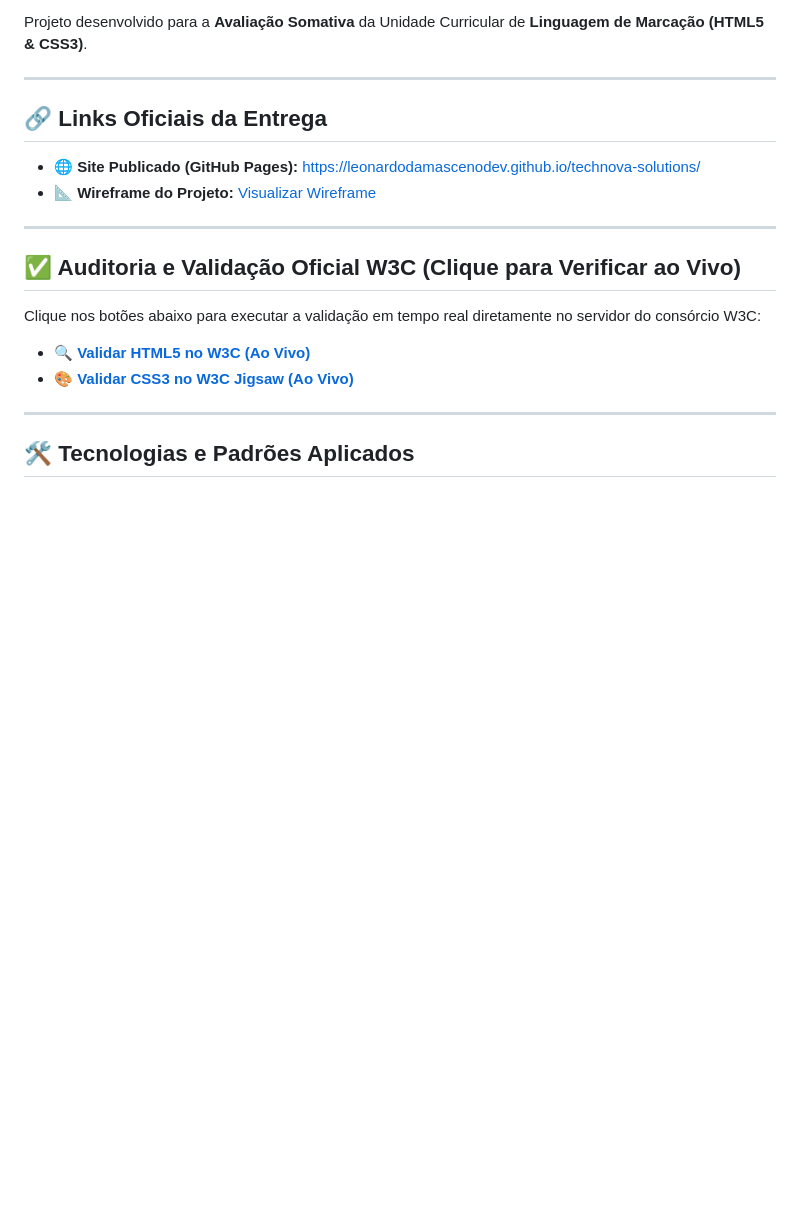
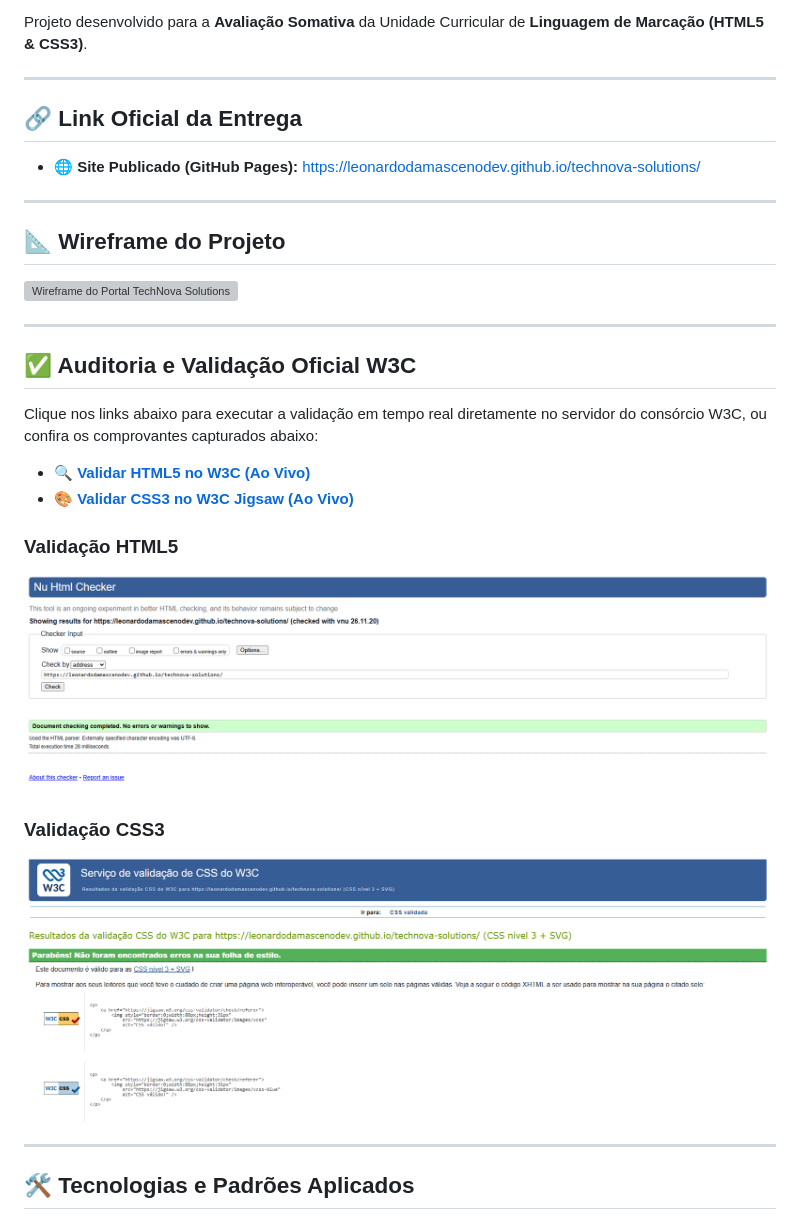
Before and after one commit to leonardodamascenodev/technova-solutions, a Markdown page: README.md, the part around the change. Drawn GitHub-style; pictures changed too: w3schools-css.png (added), w3schools-html.png (added); blank space fills up the shorter version; grey boxes are pictures that could not be loaded.

Commit message:
feat: atualização do readme com prints

```diff
--- a/README.md
+++ b/README.md
@@ -4,18 +4,29 @@ Projeto desenvolvido para a **Avaliação Somativa** da Unidade Curricular de **
 
 ---
 
-## 🔗 Links Oficiais da Entrega
+## 🔗 Link Oficial da Entrega
 - 🌐 **Site Publicado (GitHub Pages):** [https://leonardodamascenodev.github.io/technova-solutions/](https://leonardodamascenodev.github.io/technova-solutions/)
-- 📐 **Wireframe do Projeto:** [Visualizar Wireframe](wireframe.png)
 
 ---
 
-## ✅ Auditoria e Validação Oficial W3C (Clique para Verificar ao Vivo)
+## 📐 Wireframe do Projeto
 
-Clique nos botões abaixo para executar a validação em tempo real diretamente no servidor do consórcio W3C:
+![Wireframe do Portal TechNova Solutions](wireframe.png)
+
+---
+
+## ✅ Auditoria e Validação Oficial W3C
+
+Clique nos links abaixo para executar a validação em tempo real diretamente no servidor do consórcio W3C, ou confira os comprovantes capturados abaixo:
 
 - 🔍 **[Validar HTML5 no W3C (Ao Vivo)](https://validator.w3.org/nu/?doc=https%3A%2F%2Fleonardodamascenodev.github.io%2Ftechnova-solutions%2F)**
 - 🎨 **[Validar CSS3 no W3C Jigsaw (Ao Vivo)](https://jigsaw.w3.org/css-validator/validator?uri=https%3A%2F%2Fleonardodamascenodev.github.io%2Ftechnova-solutions%2F&profile=css3svg)**
+
+### Validação HTML5
+![Resultado da Validação HTML5 no W3C](w3schools-html.png)
+
+### Validação CSS3
+![Resultado da Validação CSS3 no W3C](w3schools-css.png)
 
 ---
 
```
